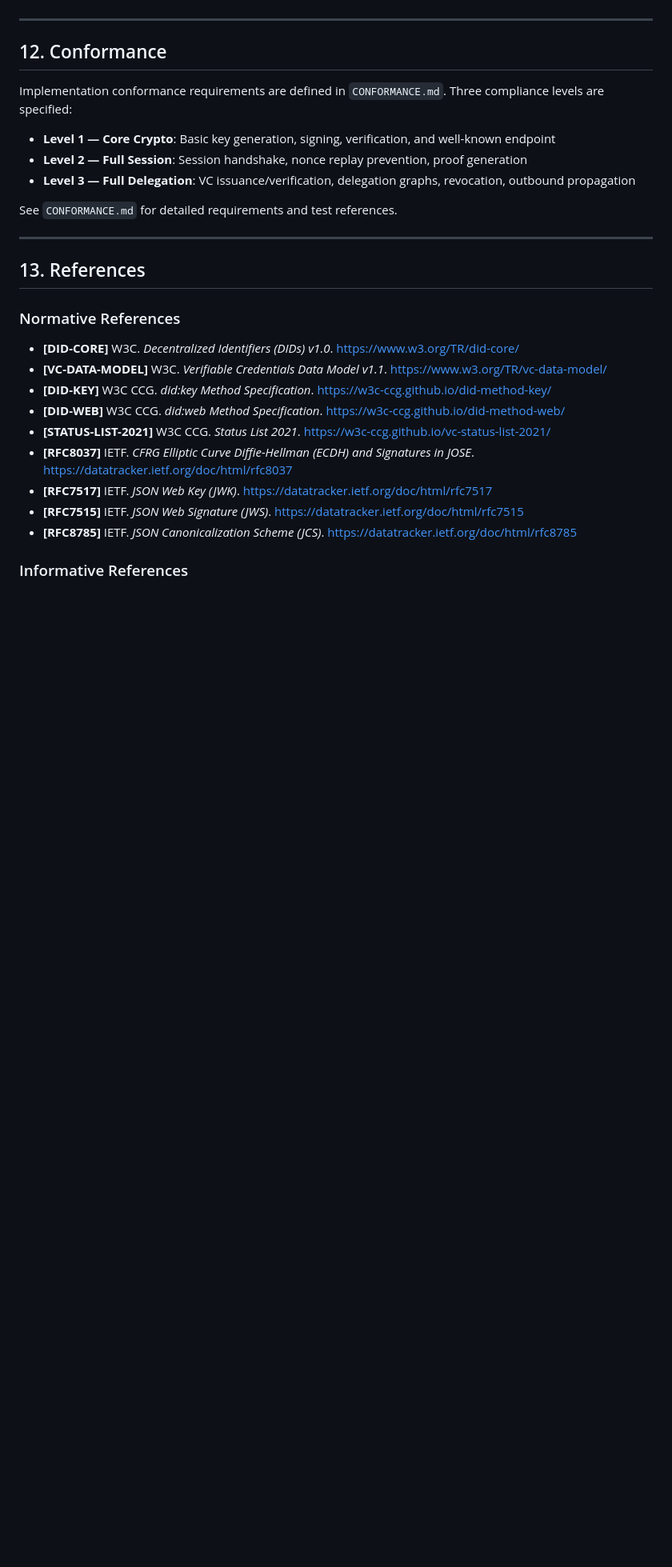
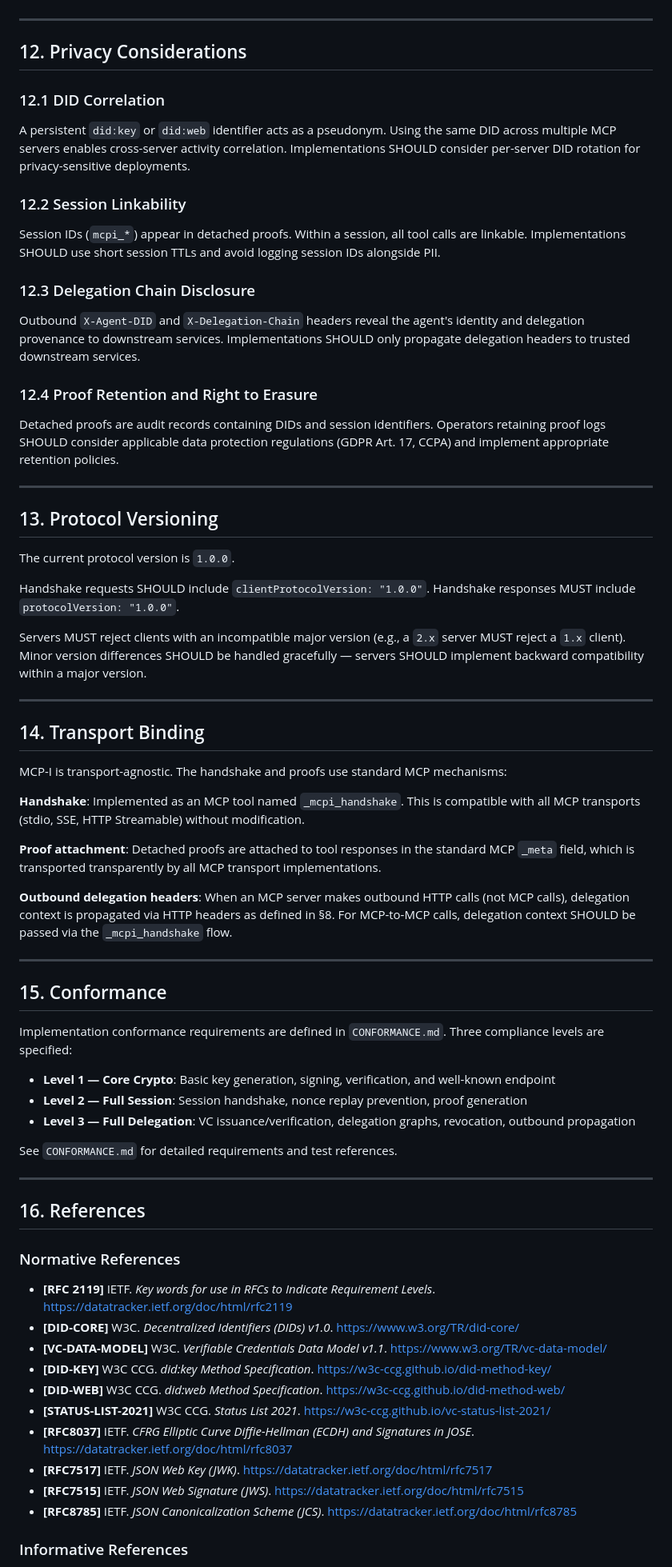
Before and after one commit to modelcontextprotocol-identity/mcp-i-core, a Markdown page: SPEC.md, the part around one of its changes. Shown at 80% size. Drawn GitHub-style; blank space fills up the shorter version.

```diff
--- a/SPEC.md
+++ b/SPEC.md
@@ -682,7 +688,51 @@ MCP-I servers SHOULD expose `/.well-known/mcpi`:
 
 ---
 
-## 12. Conformance
+## 12. Privacy Considerations
+
+### 12.1 DID Correlation
+
+A persistent `did:key` or `did:web` identifier acts as a pseudonym. Using the same DID across multiple MCP servers enables cross-server activity correlation. Implementations SHOULD consider per-server DID rotation for privacy-sensitive deployments.
+
+### 12.2 Session Linkability
+
+Session IDs (`mcpi_*`) appear in detached proofs. Within a session, all tool calls are linkable. Implementations SHOULD use short session TTLs and avoid logging session IDs alongside PII.
+
+### 12.3 Delegation Chain Disclosure
+
+Outbound `X-Agent-DID` and `X-Delegation-Chain` headers reveal the agent's identity and delegation provenance to downstream services. Implementations SHOULD only propagate delegation headers to trusted downstream services.
+
+### 12.4 Proof Retention and Right to Erasure
+
+Detached proofs are audit records containing DIDs and session identifiers. Operators retaining proof logs SHOULD consider applicable data protection regulations (GDPR Art. 17, CCPA) and implement appropriate retention policies.
+
+---
+
+## 13. Protocol Versioning
+
+The current protocol version is `1.0.0`.
+
+Handshake requests SHOULD include `clientProtocolVersion: "1.0.0"`.
+Handshake responses MUST include `protocolVersion: "1.0.0"`.
+
+Servers MUST reject clients with an incompatible major version (e.g., a `2.x` server MUST reject a `1.x` client).
+Minor version differences SHOULD be handled gracefully — servers SHOULD implement backward compatibility within a major version.
+
+---
+
+## 14. Transport Binding
+
+MCP-I is transport-agnostic. The handshake and proofs use standard MCP mechanisms:
+
+**Handshake**: Implemented as an MCP tool named `_mcpi_handshake`. This is compatible with all MCP transports (stdio, SSE, HTTP Streamable) without modification.
+
+**Proof attachment**: Detached proofs are attached to tool responses in the standard MCP `_meta` field, which is transported transparently by all MCP transport implementations.
+
+**Outbound delegation headers**: When an MCP server makes outbound HTTP calls (not MCP calls), delegation context is propagated via HTTP headers as defined in §8. For MCP-to-MCP calls, delegation context SHOULD be passed via the `_mcpi_handshake` flow.
+
+---
+
+## 15. Conformance
 
 Implementation conformance requirements are defined in `CONFORMANCE.md`. Three compliance levels are specified:
 
@@ -694,10 +744,11 @@ See `CONFORMANCE.md` for detailed requirements and test references.
 
 ---
 
-## 13. References
+## 16. References
 
 ### Normative References
 
+- **[RFC 2119]** IETF. *Key words for use in RFCs to Indicate Requirement Levels*. https://datatracker.ietf.org/doc/html/rfc2119
 - **[DID-CORE]** W3C. *Decentralized Identifiers (DIDs) v1.0*. https://www.w3.org/TR/did-core/
 - **[VC-DATA-MODEL]** W3C. *Verifiable Credentials Data Model v1.1*. https://www.w3.org/TR/vc-data-model/
 - **[DID-KEY]** W3C CCG. *did:key Method Specification*. https://w3c-ccg.github.io/did-method-key/
```
Also changed, not shown: other parts of SPEC.md (+104 -0 lines).
